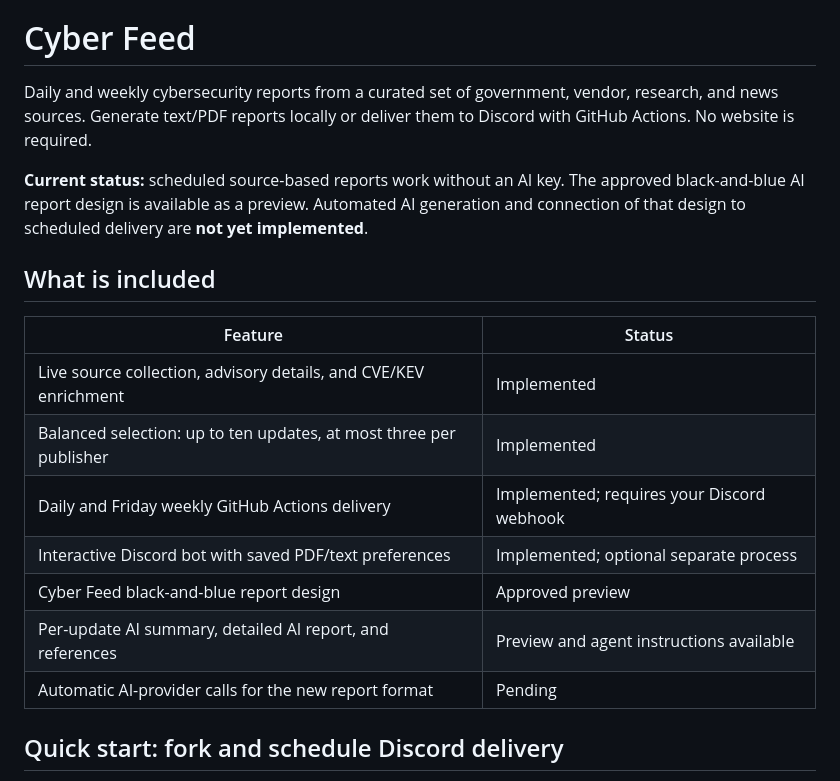
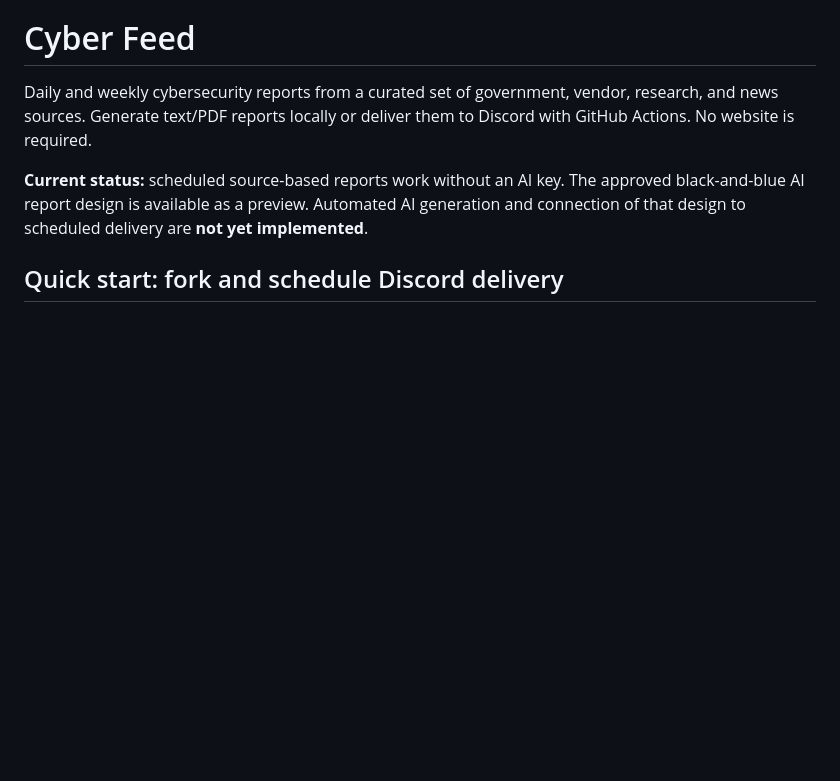
Before and after one commit to infosecmanav/CyberFeed, a Markdown page: README.md, the part around the change. GitHub-like rendering; blank space fills up the shorter version.

Commit message:
Remove feature status table from README

```diff
--- a/README.md
+++ b/README.md
@@ -3,18 +3,6 @@
 Daily and weekly cybersecurity reports from a curated set of government, vendor, research, and news sources. Generate text/PDF reports locally or deliver them to Discord with GitHub Actions. No website is required.
 
 **Current status:** scheduled source-based reports work without an AI key. The approved black-and-blue AI report design is available as a preview. Automated AI generation and connection of that design to scheduled delivery are **not yet implemented**.
-
-## What is included
-
-| Feature | Status |
-| --- | --- |
-| Live source collection, advisory details, and CVE/KEV enrichment | Implemented |
-| Balanced selection: up to ten updates, at most three per publisher | Implemented |
-| Daily and Friday weekly GitHub Actions delivery | Implemented; requires your Discord webhook |
-| Interactive Discord bot with saved PDF/text preferences | Implemented; optional separate process |
-| Cyber Feed black-and-blue report design | Approved preview |
-| Per-update AI summary, detailed AI report, and references | Preview and agent instructions available |
-| Automatic AI-provider calls for the new report format | Pending |
 
 ## Quick start: fork and schedule Discord delivery
 
```
